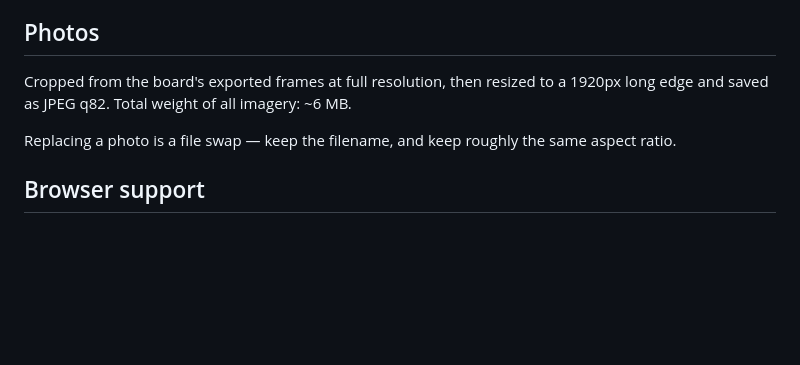
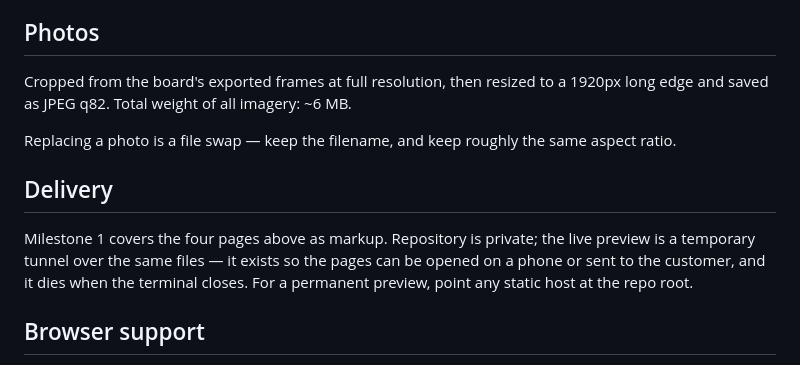
Before and after one commit to wdnameless/autodna-preview, a Markdown page: README.md, the part around the change. GitHub-like rendering; blank space fills up the shorter version.

Commit message:
README: delivery notes for milestone 1

```diff
--- a/README.md
+++ b/README.md
@@ -108,6 +108,13 @@ edge and saved as JPEG q82. Total weight of all imagery: ~6 MB.
 
 Replacing a photo is a file swap — keep the filename, and keep roughly the same aspect ratio.
 
+## Delivery
+
+Milestone 1 covers the four pages above as markup. Repository is private; the live preview is a
+temporary tunnel over the same files — it exists so the pages can be opened on a phone or sent to
+the customer, and it dies when the terminal closes. For a permanent preview, point any static host
+at the repo root.
+
 ## Browser support
 
 Evergreen Chrome, Firefox, Safari, Edge. Uses `IntersectionObserver` and CSS `backdrop-filter`;
```
